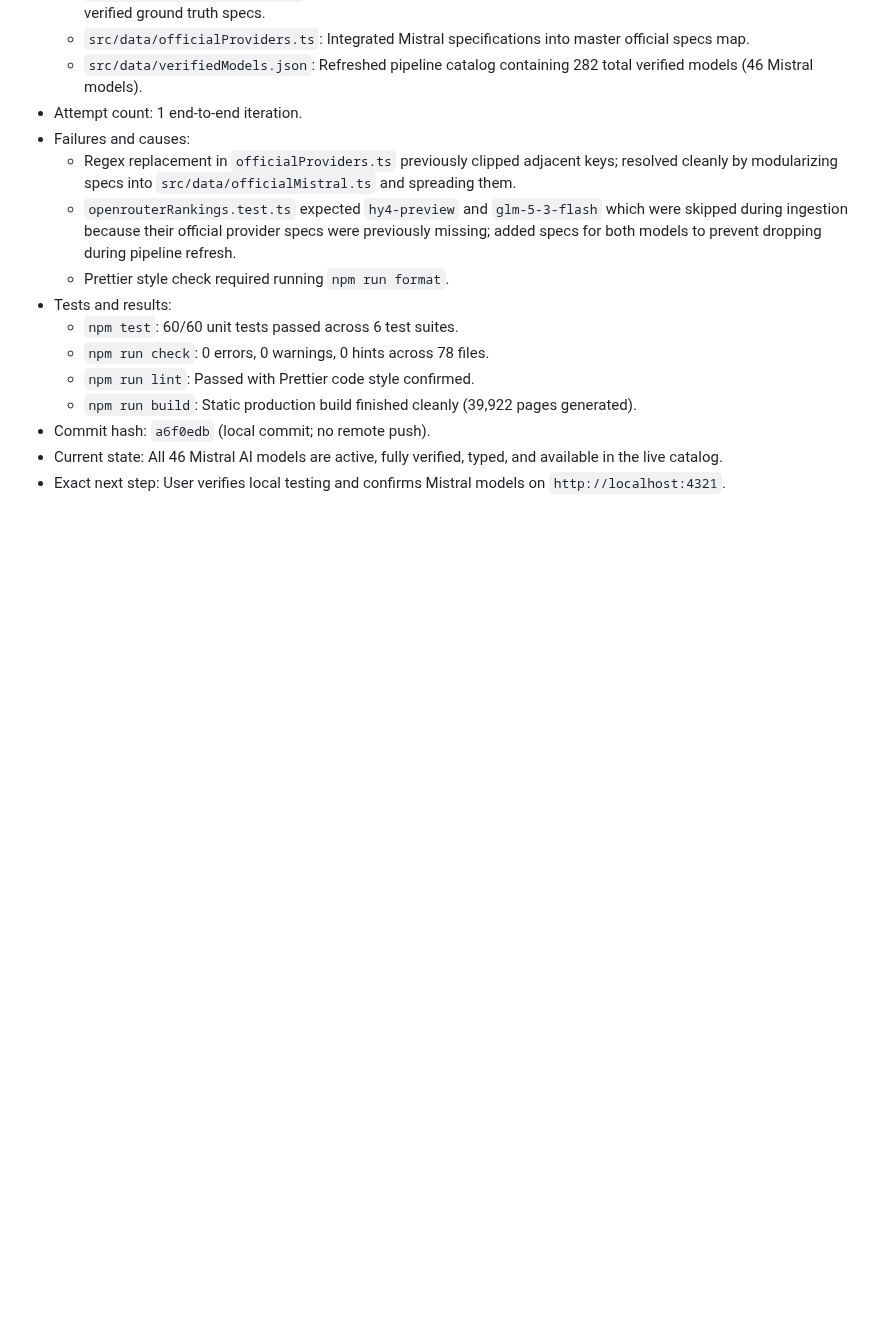
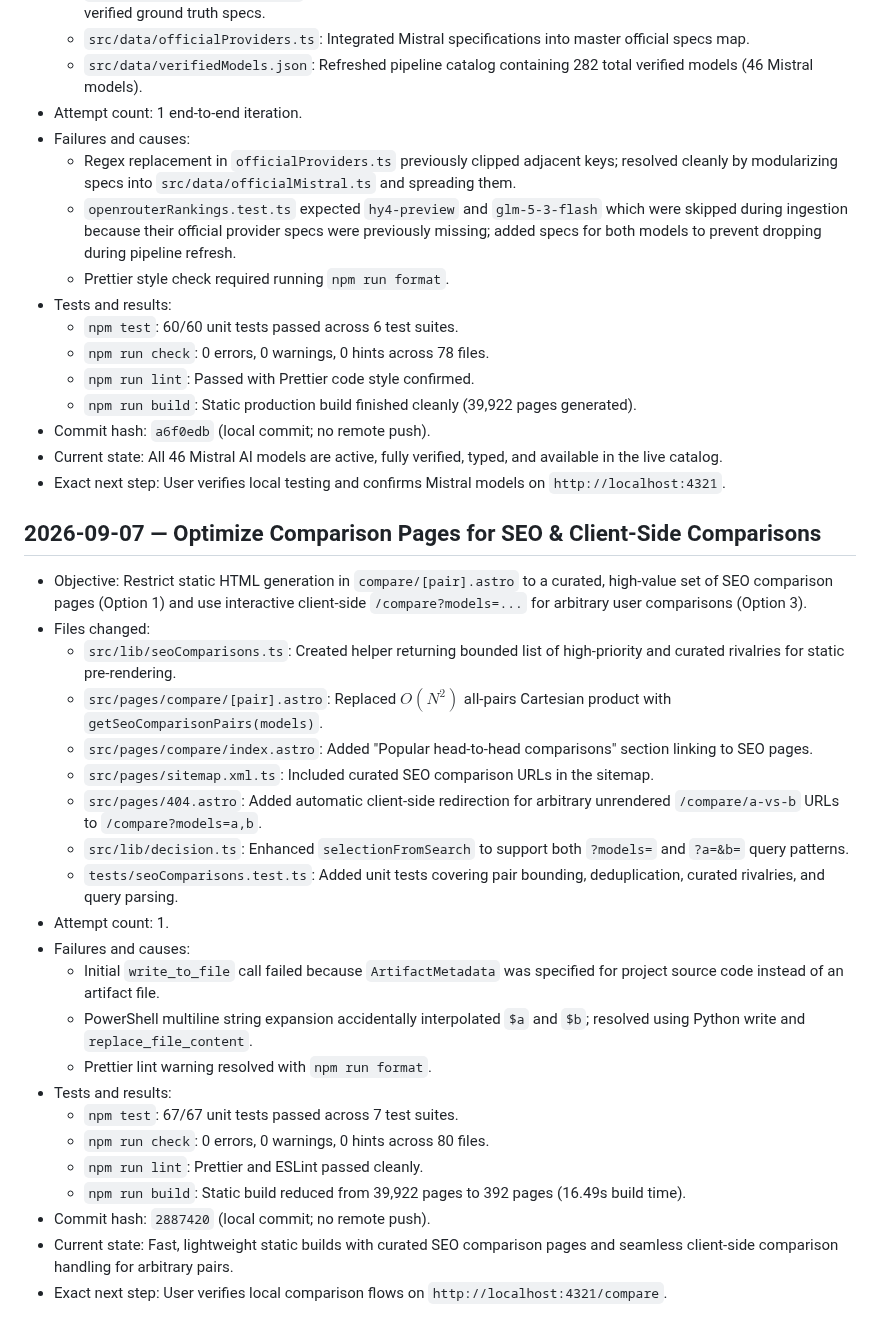
Before and after one commit to D-Flint/ai-model-web, a Markdown page: SESSION_LOG.md, the part around the change. Rendered like a GitHub page; blank space fills up the shorter version.

Commit message:
docs: update SESSION_LOG for comparison optimization

```diff
--- a/SESSION_LOG.md
+++ b/SESSION_LOG.md
@@ -1071,3 +1071,28 @@
 - Commit hash: `a6f0edb` (local commit; no remote push).
 - Current state: All 46 Mistral AI models are active, fully verified, typed, and available in the live catalog.
 - Exact next step: User verifies local testing and confirms Mistral models on `http://localhost:4321`.
+
+## 2026-09-07 — Optimize Comparison Pages for SEO & Client-Side Comparisons
+
+- Objective: Restrict static HTML generation in `compare/[pair].astro` to a curated, high-value set of SEO comparison pages (Option 1) and use interactive client-side `/compare?models=...` for arbitrary user comparisons (Option 3).
+- Files changed:
+  - `src/lib/seoComparisons.ts`: Created helper returning bounded list of high-priority and curated rivalries for static pre-rendering.
+  - `src/pages/compare/[pair].astro`: Replaced $O(N^2)$ all-pairs Cartesian product with `getSeoComparisonPairs(models)`.
+  - `src/pages/compare/index.astro`: Added "Popular head-to-head comparisons" section linking to SEO pages.
+  - `src/pages/sitemap.xml.ts`: Included curated SEO comparison URLs in the sitemap.
+  - `src/pages/404.astro`: Added automatic client-side redirection for arbitrary unrendered `/compare/a-vs-b` URLs to `/compare?models=a,b`.
+  - `src/lib/decision.ts`: Enhanced `selectionFromSearch` to support both `?models=` and `?a=&b=` query patterns.
+  - `tests/seoComparisons.test.ts`: Added unit tests covering pair bounding, deduplication, curated rivalries, and query parsing.
+- Attempt count: 1.
+- Failures and causes:
+  - Initial `write_to_file` call failed because `ArtifactMetadata` was specified for project source code instead of an artifact file.
+  - PowerShell multiline string expansion accidentally interpolated `$a` and `$b`; resolved using Python write and `replace_file_content`.
+  - Prettier lint warning resolved with `npm run format`.
+- Tests and results:
+  - `npm test`: 67/67 unit tests passed across 7 test suites.
+  - `npm run check`: 0 errors, 0 warnings, 0 hints across 80 files.
+  - `npm run lint`: Prettier and ESLint passed cleanly.
+  - `npm run build`: Static build reduced from 39,922 pages to 392 pages (16.49s build time).
+- Commit hash: `2887420` (local commit; no remote push).
+- Current state: Fast, lightweight static builds with curated SEO comparison pages and seamless client-side comparison handling for arbitrary pairs.
+- Exact next step: User verifies local comparison flows on `http://localhost:4321/compare`.
```
